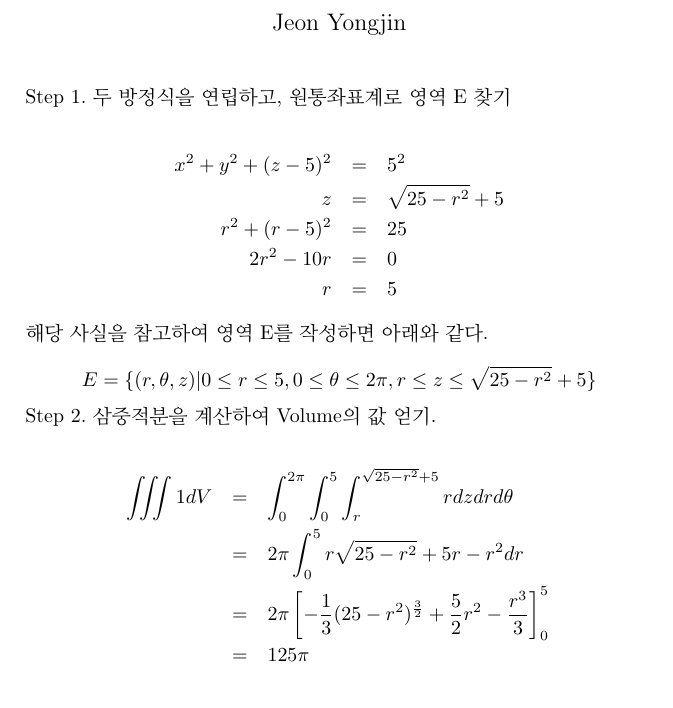
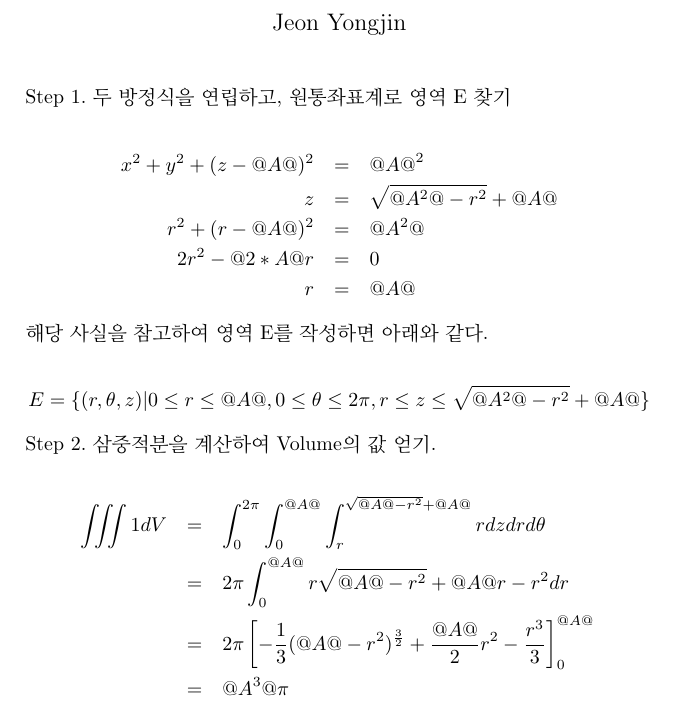
Before and after one commit to Taeberie/webstudy_howtosolution, a LaTeX document (Latex_Preview.tex): part of the page, cut so that both start at the same text. Compiled offline with pdfLaTeX.

Commit message:
stack변환

```diff
--- a/Latex_Preview.tex
+++ b/Latex_Preview.tex
@@ -9,25 +9,14 @@
 
 Step 1. 두 방정식을 연립하고, 원통좌표계로 영역 E 찾기
 
-\begin{eqnarray*}
-    x^2 + y^2 + (z-5)^2 &=& 5^2 \\
-    z &=& \sqrt{25 - r^2} + 5 \\
-    r^2 + (r-5)^2 &=& 25 \\
-    2r^2 - 10r &=& 0 \\
-    r &=& 5
-\end{eqnarray*}
+\begin{eqnarray*} x^2 + y^2 + (z-{@A@})^2 &=& {@A@}^2 \\ z &=& \sqrt{{@A^2@} - r^2} + {@A@} \\ r^2 + (r-{@A@})^2 &=& {@A^2@} \\ 2r^2 - {@2*A@}r &=& 0 \\ r &=& {@A@} \end{eqnarray*}
 
 해당 사실을 참고하여 영역 E를 작성하면 아래와 같다.
 
-\[E  = \{ (r,\theta,z) | 0 \leq r \leq 5, 0 \leq \theta \leq 2\pi, r \leq z \leq \sqrt{25-r^2}+5 \}\]
+\[E  = \{ (r,\theta,z) | 0 \leq r \leq {@A@}, 0 \leq \theta \leq 2\pi, r \leq z \leq \sqrt{{@A^2@}-r^2}+{@A@} \}\]
 
 Step 2. 삼중적분을 계산하여 Volume의 값 얻기.
 
-\begin{eqnarray*}
-    \iiint 1 dV &=& \int_{0}^{2\pi} \int_{0}^{5} \int_{r}^{\sqrt{25-r^2}+5} r dz dr d\theta \\
-    &=& 2\pi \int_{0}^{5} r\sqrt{25-r^2} + 5r -r^2 dr \\
-    &=& 2\pi \left[ -\frac{1}{3}(25-r^2)^{\frac{3}{2}} + \frac{5}{2}r^2 - \frac{r^3}{3} \right]_{0}^{5} \\
-    &=& 125\pi
-\end{eqnarray*}
+\begin{eqnarray*} \iiint 1 dV &=& \int_{0}^{2\pi} \int_{0}^{{@A@}} \int_{r}^{\sqrt{{@A@}-r^2}+{@A@}} r dz dr d\theta \\ &=& 2\pi \int_{0}^{{@A@}} r\sqrt{{@A@}-r^2} + {@A@}r -r^2 dr \\ &=& 2\pi \left[ -\frac{1}{3}({@A@}-r^2)^{\frac{3}{2}} + \frac{{@A@}}{2}r^2 - \frac{r^3}{3} \right]_{0}^{{@A@}} \\ &=& {@A^3@}\pi \end{eqnarray*}
 
 \end{document}
```
Also changed, not shown: Latex_Preview.pdf, 3 other files.
